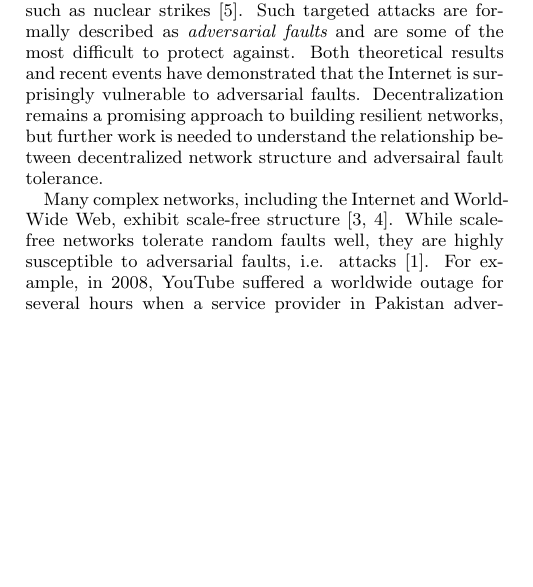
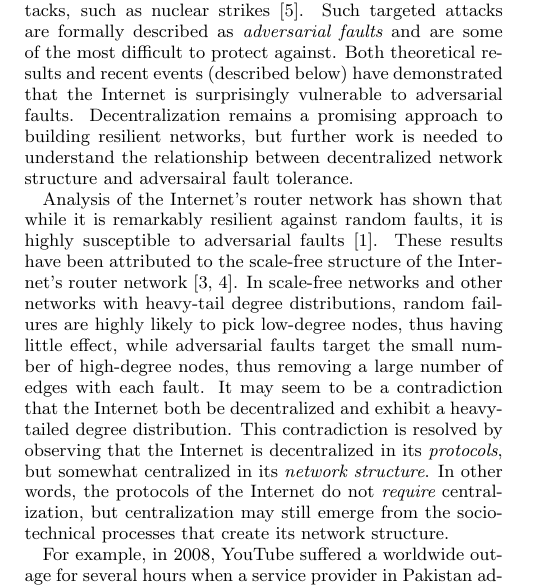
Before and after one commit to elplatt/Paper-Dissertation, a LaTeX paper (wsdm-2017/source/paper.tex): part of one column of page 1 of 9, cut so that both start at the same text, the shorter picture padded with empty space. Compiled offline with pdfLaTeX.

Commit message:
Revise intro.

```diff
--- a/wsdm-2017/source/paper.tex
+++ b/wsdm-2017/source/paper.tex
@@ -192,18 +192,33 @@ against targeted attacks, such as nuclear strikes
 \cite{baran_distributed_1964}.
 Such targeted attacks are formally described as {\em adversarial faults}
 and are some of the most difficult to protect against.
-Both theoretical results and recent events have demonstrated that
+Both theoretical results and recent events (described below)
+have demonstrated that
 the Internet is surprisingly vulnerable to adversarial faults.
 Decentralization remains a promising approach to building resilient networks,
 but further work is needed to understand the relationship between
 decentralized network structure and adversairal fault tolerance.
 
-Many complex networks, including the Internet and World-Wide Web, exhibit
-scale-free structure
+Analysis of the Internet's router network has shown that while it is remarkably
+resilient against random faults,
+it is highly susceptible to adversarial faults \cite{albert_error_2000}.
+These results have been attributed to the scale-free structure of the Internet's
+router network
 \cite{barabasi_emergence_1999,barabasi_scale-free_2009}.
-While scale-free networks tolerate random faults well,
-they are highly susceptible to adversarial faults, i.e. attacks
-\cite{albert_error_2000}.
+In scale-free networks and other networks with heavy-tail degree distributions,
+random failures are highly likely to pick low-degree nodes, thus having
+little effect,
+while adversarial faults target the small number of high-degree nodes,
+thus removing a large number of edges with each fault.
+It may seem to be a contradiction that the Internet both be decentralized
+and exhibit a heavy-tailed degree distribution.
+This contradiction is resolved by observing that the Internet is decentralized
+in its {\em protocols}, but somewhat centralized in its {\em network structure}.
+In other words, the protocols of the Internet do not {\em require}
+centralization, but centralization may still emerge from the socio-technical
+processes that create its network structure.
+
+
 For example, in 2008, YouTube suffered a worldwide outage for several hours
 when a service provider in Pakistan advertised false routing information
 \cite{hunter_pakistan_2008}.
```
